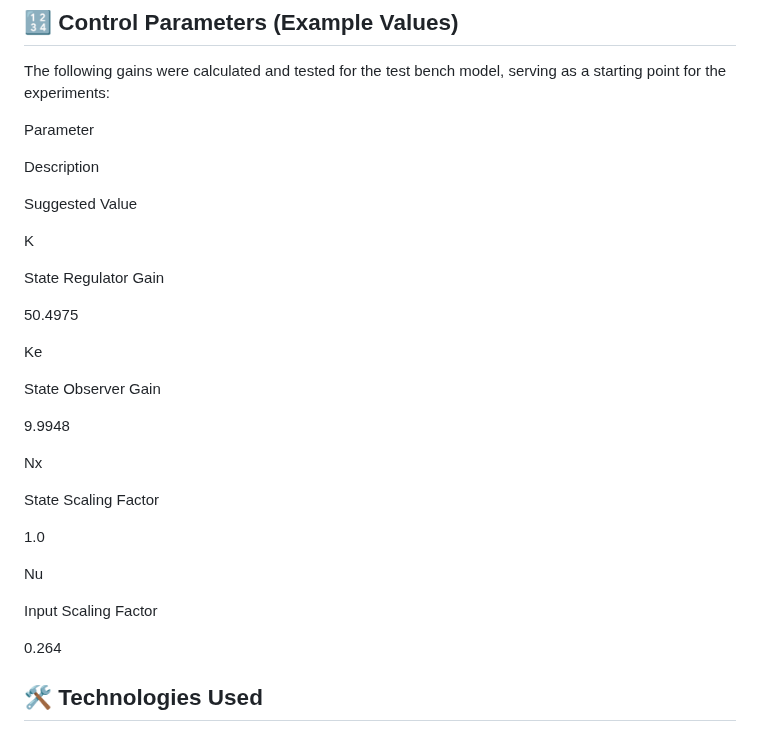
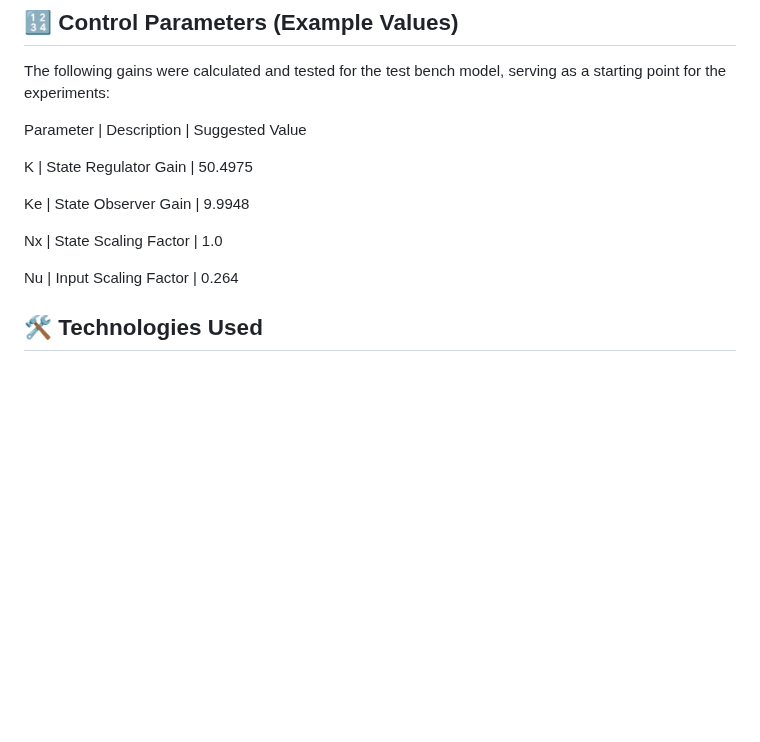
Before and after one commit to MAPL-UFU/Didatic_Mobile_Solution_for_Remote_Water_Level_Control, a Markdown page: README.md, the part around the change. Rendered like a GitHub page; blank space fills up the shorter version.

Commit message:
Update REAME

```diff
--- a/README.md
+++ b/README.md
@@ -68,35 +68,15 @@ After stopping the experiment, the "Print Results" button will be enabled to sav
 ## 🔢 Control Parameters (Example Values)
 The following gains were calculated and tested for the test bench model, serving as a starting point for the experiments:
 
-Parameter
+Parameter   |    Description       | Suggested Value
 
-Description
+K           | State Regulator Gain | 50.4975
 
-Suggested Value
+Ke          | State Observer Gain  | 9.9948
 
-K
+Nx          | State Scaling Factor | 1.0
 
-State Regulator Gain
-
-50.4975
-
-Ke
-
-State Observer Gain
-
-9.9948
-
-Nx
-
-State Scaling Factor
-
-1.0
-
-Nu
-
-Input Scaling Factor
-
-0.264
+Nu          | Input Scaling Factor | 0.264
 
 ## 🛠️ Technologies Used
 ### Hardware:
```
